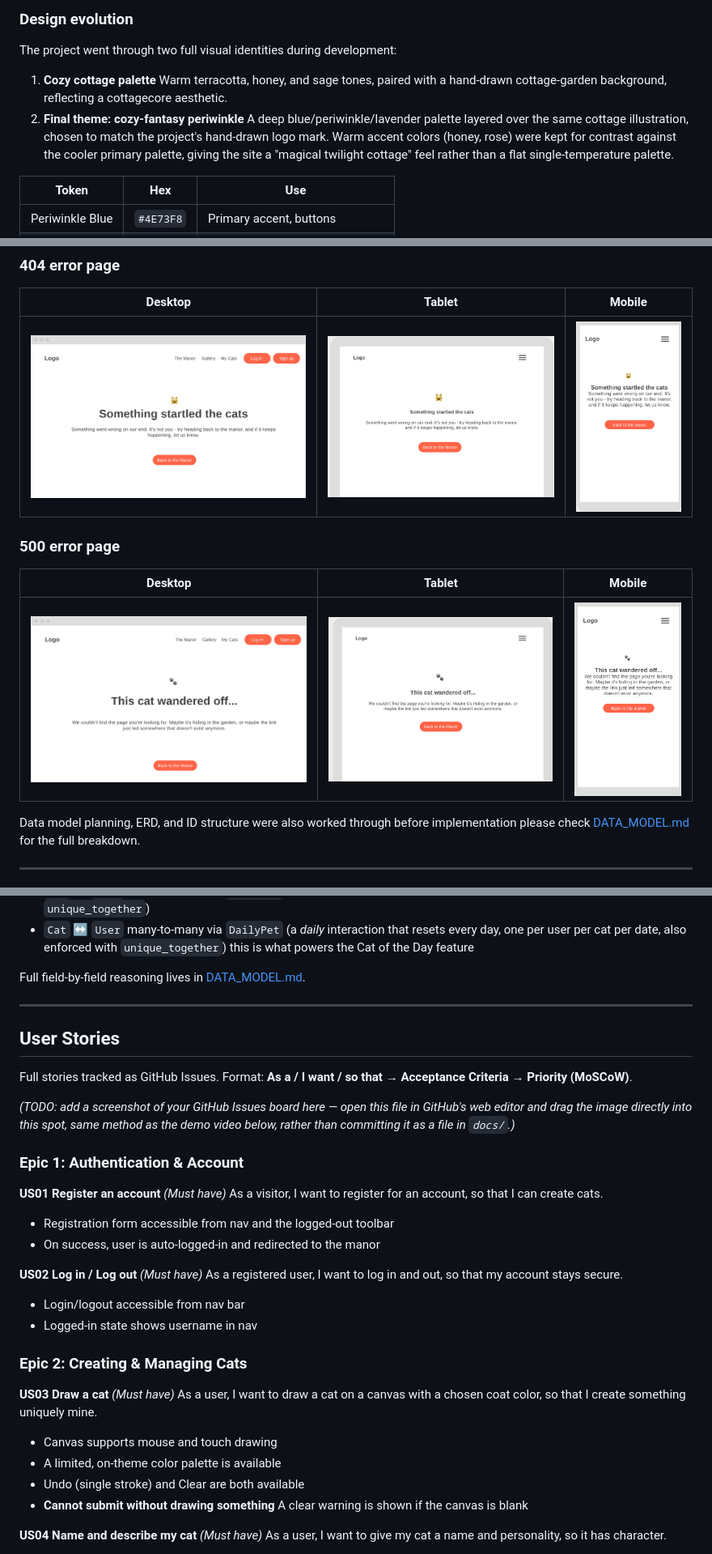
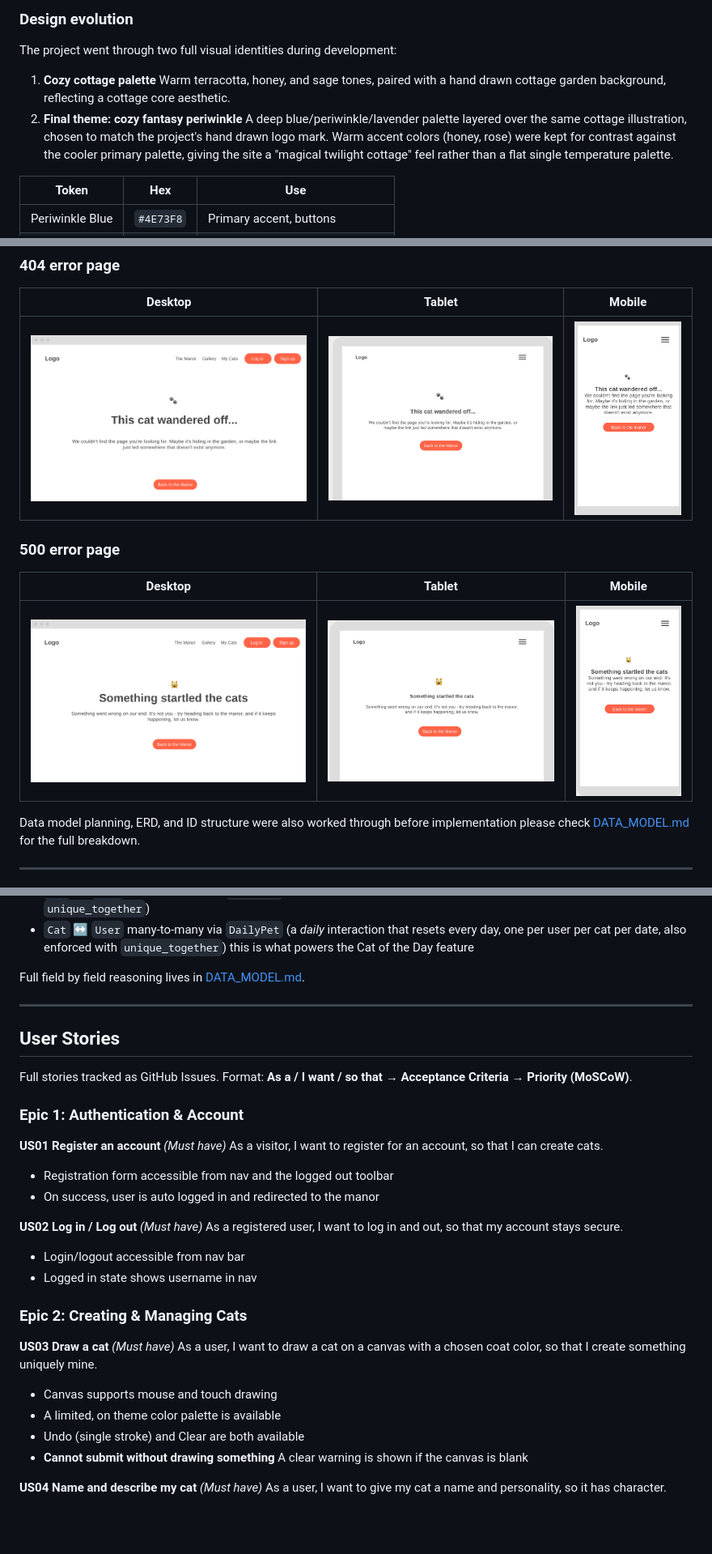
Before and after one commit to MonicaFeis/monicat-manor, a Markdown page: README.md, 3 parts joined by grey strips. Shown: that part at 81% size. Rendered like a GitHub page; pictures changed too: docs/wireframes/404-desktop.png, docs/wireframes/404-mobile.png, docs/wireframes/404-tablet.png; blank space fills up the shorter version.

```diff
--- a/README.md
+++ b/README.md
@@ -64,13 +62,13 @@ straightforward moderation tools.
 The project went through two full visual identities during development:
 
 1. **Cozy cottage palette** Warm terracotta, honey, and sage tones, paired
-   with a hand-drawn cottage-garden background, reflecting a cottagecore
+   with a hand drawn cottage garden background, reflecting a cottage core
    aesthetic.
-2. **Final theme: cozy-fantasy periwinkle** A deep blue/periwinkle/lavender
+2. **Final theme: cozy fantasy periwinkle** A deep blue/periwinkle/lavender
    palette layered over the same cottage illustration, chosen to match the
-   project's hand-drawn logo mark. Warm accent colors (honey, rose) were kept
+   project's hand drawn logo mark. Warm accent colors (honey, rose) were kept
    for contrast against the cooler primary palette, giving the site a
-   "magical twilight cottage" feel rather than a flat single-temperature
+   "magical twilight cottage" feel rather than a flat single temperature
    palette.
 
 | Token | Hex | Use |
@@ -230,7 +228,7 @@ erDiagram
   resets every day, one per user per cat per date, also enforced with
   `unique_together`) this is what powers the Cat of the Day feature
 
-Full field-by-field reasoning lives in [DATA_MODEL.md](DATA_MODEL.md).
+Full field by field reasoning lives in [DATA_MODEL.md](DATA_MODEL.md).
 
 ---
 
@@ -239,22 +237,18 @@ Full field-by-field reasoning lives in [DATA_MODEL.md](DATA_MODEL.md).
 Full stories tracked as GitHub Issues. Format: **As a / I want / so that →
 Acceptance Criteria → Priority (MoSCoW)**.
 
-*(TODO: add a screenshot of your GitHub Issues board here — open this
-file in GitHub's web editor and drag the image directly into this
-spot, same method as the demo video below, rather than committing it
-as a file in `docs/`.)*
 
 ### Epic 1: Authentication & Account
 
 **US01 Register an account** *(Must have)*
 As a visitor, I want to register for an account, so that I can create cats.
-- Registration form accessible from nav and the logged-out toolbar
-- On success, user is auto-logged-in and redirected to the manor
+- Registration form accessible from nav and the logged out toolbar
+- On success, user is auto logged in and redirected to the manor
 
 **US02 Log in / Log out** *(Must have)*
 As a registered user, I want to log in and out, so that my account stays secure.
 - Login/logout accessible from nav bar
-- Logged-in state shows username in nav
+- Logged in state shows username in nav
 
 ### Epic 2: Creating & Managing Cats
 
@@ -262,7 +256,7 @@ As a registered user, I want to log in and out, so that my account stays secure.
 As a user, I want to draw a cat on a canvas with a chosen coat color, so that
 I create something uniquely mine.
 - Canvas supports mouse and touch drawing
-- A limited, on-theme color palette is available
+- A limited, on theme color palette is available
 - Undo (single stroke) and Clear are both available
 - **Cannot submit without drawing something** A clear warning is shown if
   the canvas is blank
```
Also changed, not shown: other parts of README.md (+49 -50 lines), DATA_MODEL.md (+10 -10 lines), SETUP.md (+4 -4 lines), 4 other files.
